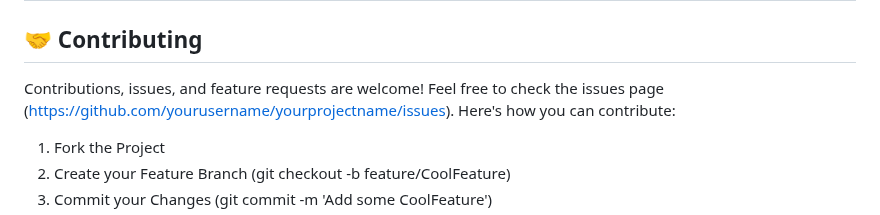
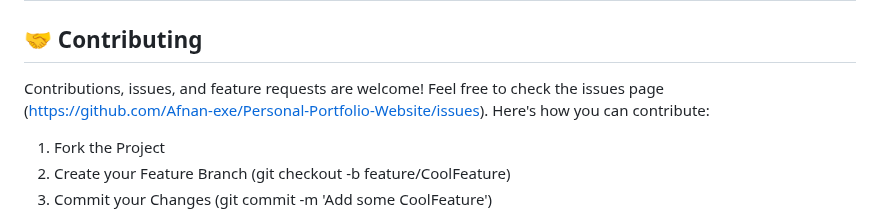
Before and after one commit to Afnan-exe/Personal-Portfolio-Website, a Markdown page: README.md, the part around one of its changes. GitHub-like rendering.

```diff
--- a/README.md
+++ b/README.md
@@ -41,7 +41,7 @@ To run the project locally after installation:
 
 ## 🤝 Contributing
 
-Contributions, issues, and feature requests are welcome! Feel free to check the issues page (https://github.com/yourusername/yourprojectname/issues). Here's how you can contribute:
+Contributions, issues, and feature requests are welcome! Feel free to check the issues page (https://github.com/Afnan-exe/Personal-Portfolio-Website/issues). Here's how you can contribute:
 
 1. Fork the Project
 2. Create your Feature Branch (git checkout -b feature/CoolFeature)
```
Also changed, not shown: other parts of README.md (+4 -4 lines).
